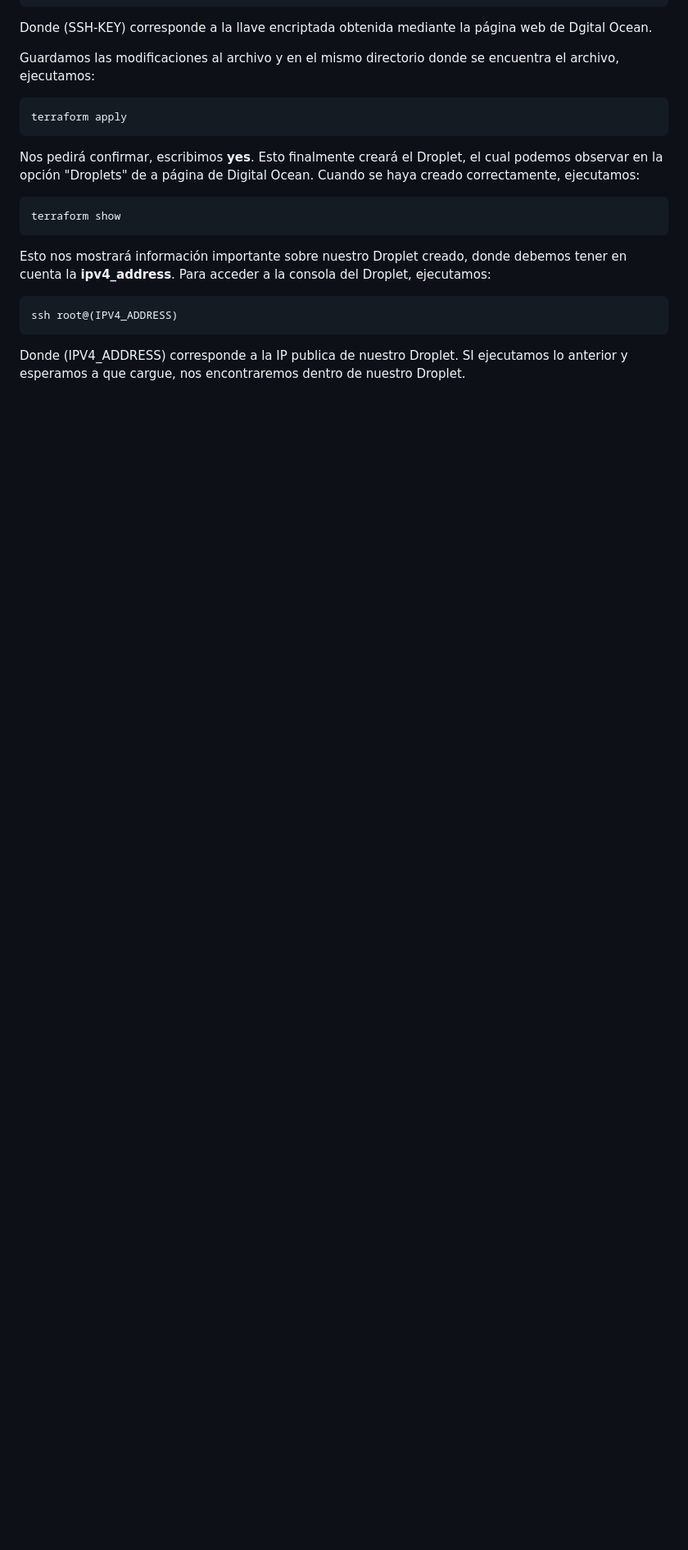
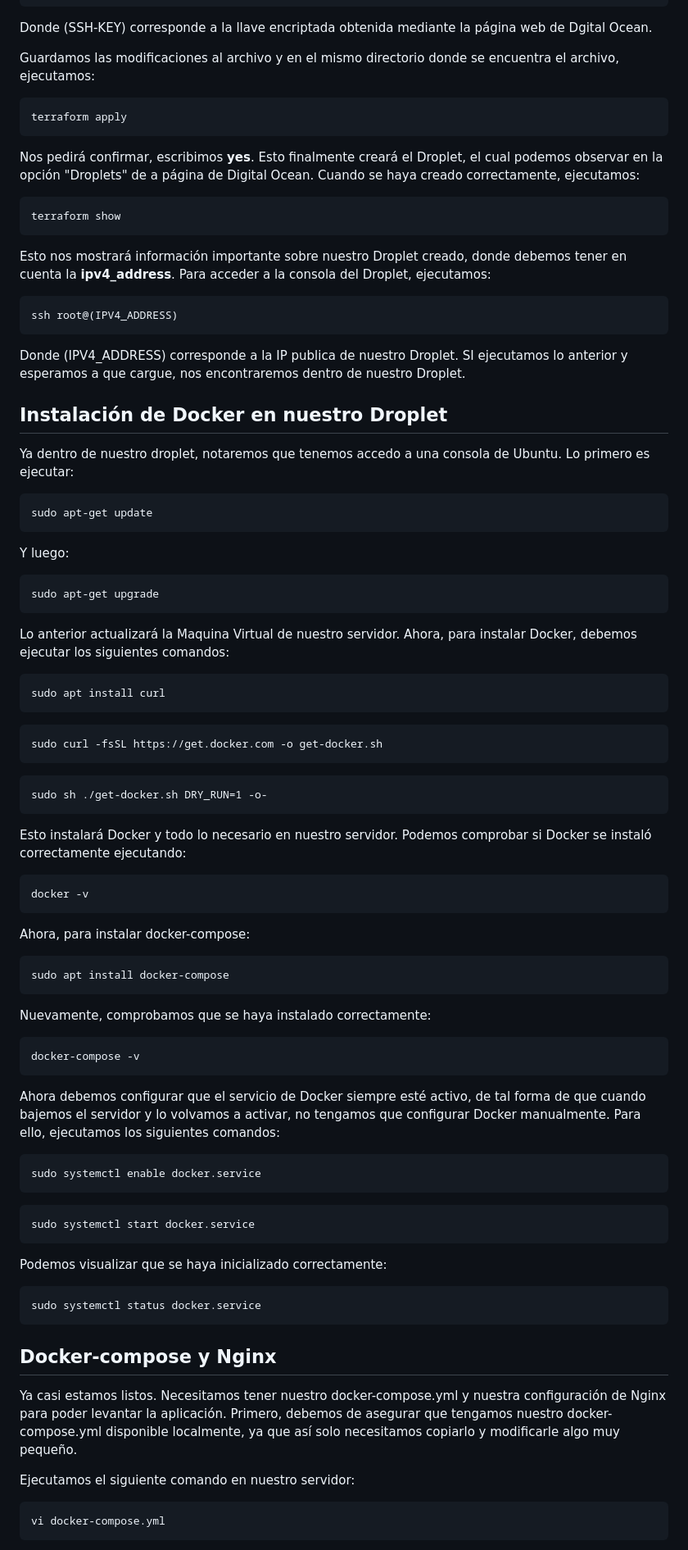
Before and after one commit to PodssilDev/ayudantias-tingeso-mingeso, a Markdown page: Ayudantía 4 - Terraform y La Nube/Digital Ocean/README.md, the part around the change printed below. Shown: that part at 82% size. Drawn GitHub-style; blank space fills up the shorter version.

````diff
--- a/Ayudantía 4 - Terraform y La Nube/Digital Ocean/README.md
+++ b/Ayudantía 4 - Terraform y La Nube/Digital Ocean/README.md
@@ -90,3 +90,76 @@ ssh root@(IPV4_ADDRESS)
 ```
 
 Donde (IPV4_ADDRESS) corresponde a la IP publica de nuestro Droplet. SI ejecutamos lo anterior y esperamos a que cargue, nos encontraremos dentro de nuestro Droplet.
+
+## Instalación de Docker en nuestro Droplet
+
+Ya dentro de nuestro droplet, notaremos que tenemos accedo a una consola de Ubuntu. Lo primero es ejecutar:
+
+```
+sudo apt-get update
+```
+
+Y luego:
+
+```
+sudo apt-get upgrade
+```
+
+Lo anterior actualizará la Maquina Virtual de nuestro servidor. Ahora, para instalar Docker, debemos ejecutar los siguientes comandos:
+
+```
+sudo apt install curl
+```
+
+```
+sudo curl -fsSL https://get.docker.com -o get-docker.sh
+```
+
+```
+sudo sh ./get-docker.sh DRY_RUN=1 -o-
+```
+
+Esto instalará Docker y todo lo necesario en nuestro servidor. Podemos comprobar si Docker se instaló correctamente ejecutando:
+
+```
+docker -v
+```
+
+Ahora, para instalar docker-compose:
+
+```
+sudo apt install docker-compose
+```
+
+Nuevamente, comprobamos que se haya instalado correctamente:
+
+```
+docker-compose -v
+```
+
+Ahora debemos configurar que el servicio de Docker siempre esté activo, de tal forma de que cuando bajemos el servidor y lo volvamos a activar, no tengamos que configurar Docker manualmente. Para ello, ejecutamos los siguientes comandos:
+
+```
+sudo systemctl enable docker.service
+```
+
+```
+sudo systemctl start docker.service
+```
+
+Podemos visualizar que se haya inicializado correctamente:
+
+```
+sudo systemctl status docker.service
+```
+
+## Docker-compose y Nginx
+
+Ya casi estamos listos. Necesitamos tener nuestro docker-compose.yml y nuestra configuración de Nginx para poder levantar la aplicación. Primero, debemos de asegurar que tengamos nuestro docker-compose.yml disponible localmente, ya que así solo necesitamos copiarlo y modificarle algo muy pequeño.
+
+Ejecutamos el siguiente comando en nuestro servidor:
+
+```
+vi docker-compose.yml
+```
+
````
Also changed, not shown: other parts of Ayudantía 4 - Terraform y La Nube/Digital Ocean/README.md (+76 -0 lines).
